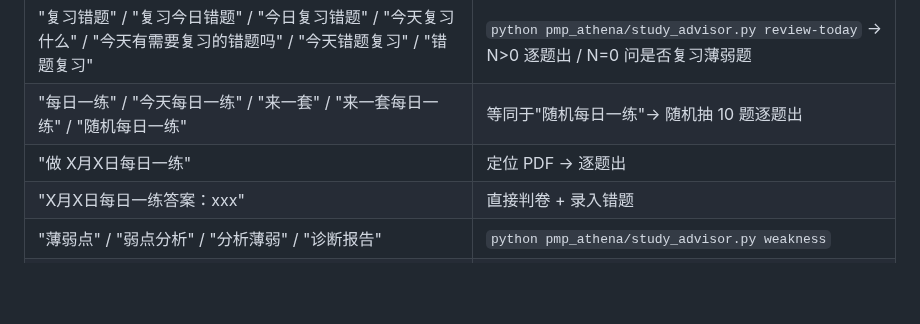
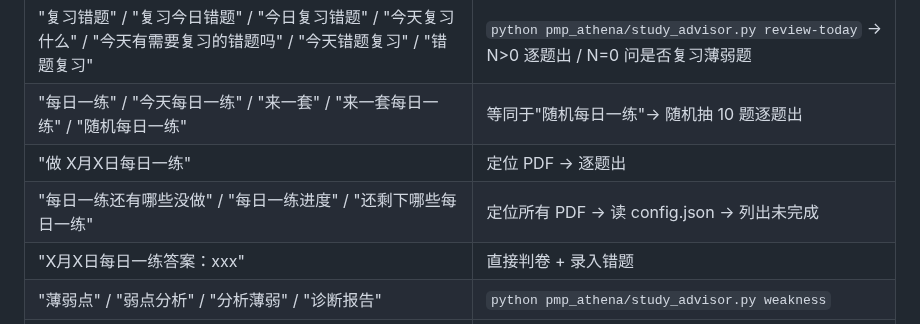
Before and after one commit to Lucile-ya/pmp-athena, a Markdown page: CLAUDE.md, the part around the change. Rendered like a GitHub page; blank space fills up the shorter version.

Commit message:
fix: 新增每日一练进度触发词

```diff
--- a/CLAUDE.md
+++ b/CLAUDE.md
@@ -7,6 +7,7 @@
 | "复习错题" / "复习今日错题" / "今日复习错题" / "今天复习什么" / "今天有需要复习的错题吗" / "今天错题复习" / "错题复习" | `python pmp_athena/study_advisor.py review-today` → N>0 逐题出 / N=0 问是否复习薄弱题 |
 | "每日一练" / "今天每日一练" / "来一套" / "来一套每日一练" / "随机每日一练" | 等同于"随机每日一练"→ 随机抽 10 题逐题出 |
 | "做 X月X日每日一练" | 定位 PDF → 逐题出 |
+| "每日一练还有哪些没做" / "每日一练进度" / "还剩下哪些每日一练" | 定位所有 PDF → 读 config.json → 列出未完成 |
 | "X月X日每日一练答案：xxx" | 直接判卷 + 录入错题 |
 | "薄弱点" / "弱点分析" / "分析薄弱" / "诊断报告" | `python pmp_athena/study_advisor.py weakness` |
 | "学习计划" / "制定计划" / "备考计划" | `python pmp_athena/study_advisor.py plan` |
```
